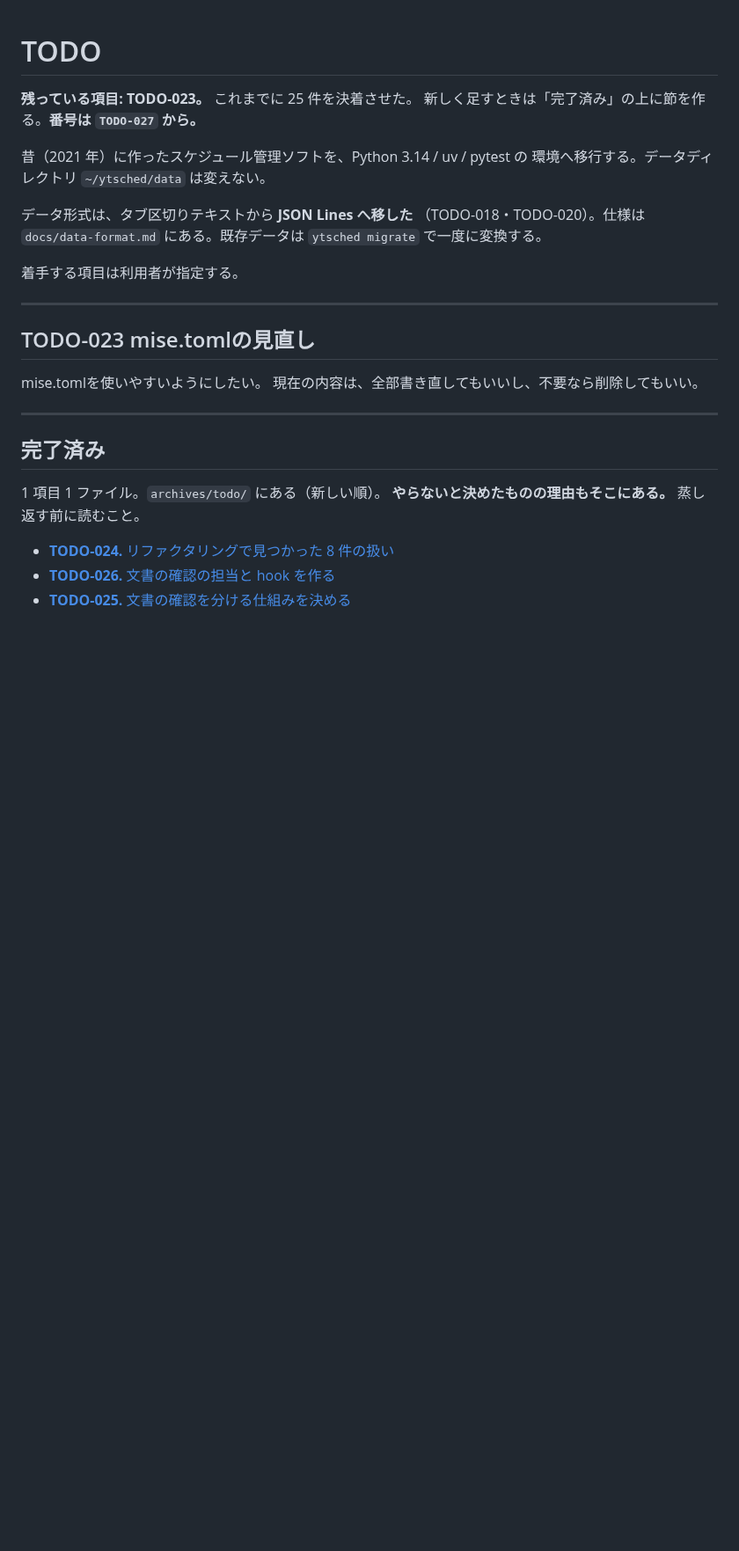
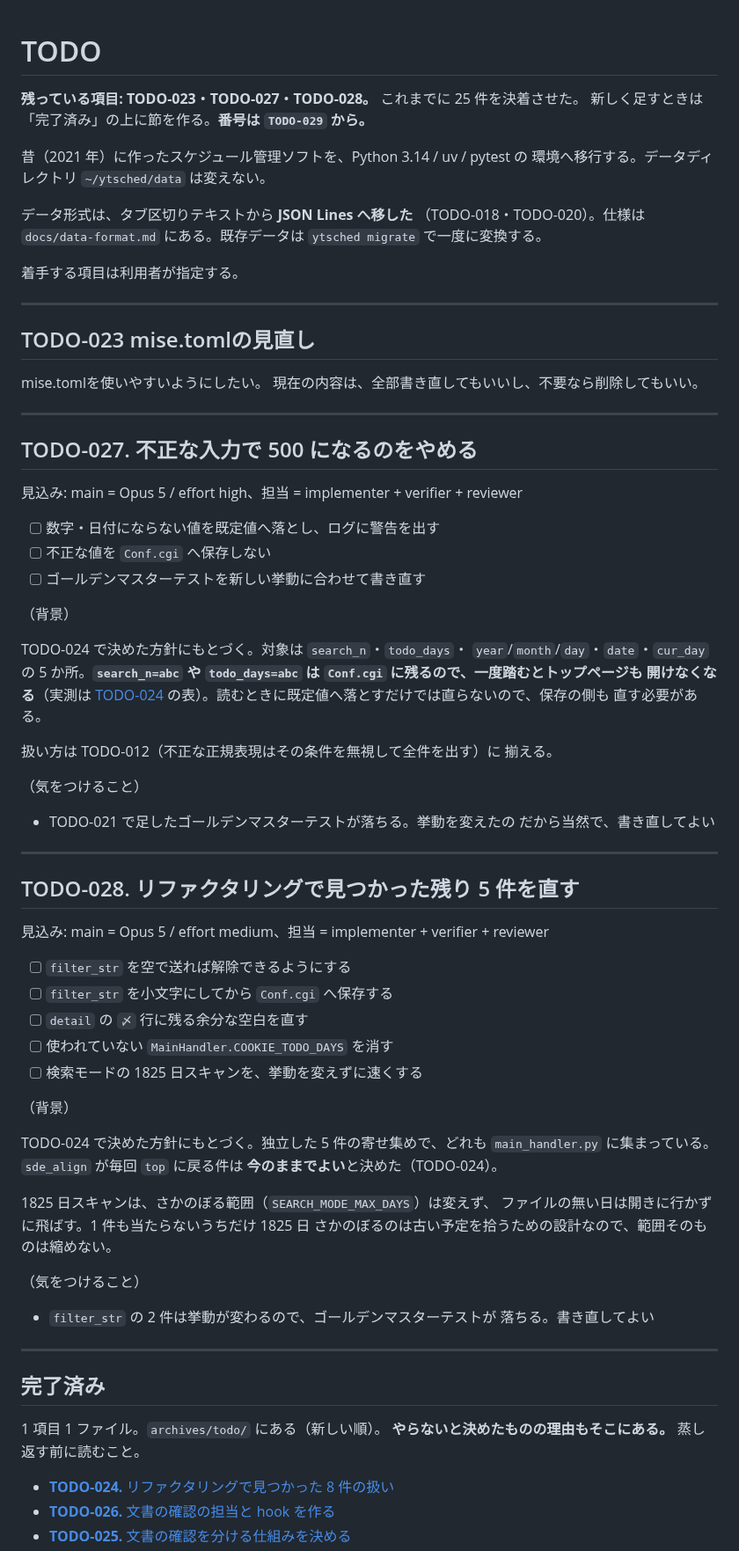
Before and after one commit to ytani01/ytsched, a Markdown page: TODO.md, the part around the change. Shown at 88% size. Drawn GitHub-style; blank space fills up the shorter version.

Commit message:
docs(todo): 8 件の直しを TODO-027・TODO-028 として立てる
TODO-024 で決めた方針を、2 つの項目に分ける。

- TODO-027 — 不正な入力で 500 になるのをやめる。5 か所すべての
  取り出し口と Conf.cgi の保存前の検査に及ぶ
- TODO-028 — filter_str の空解除・小文字保存、〆 の空白、
  COOKIE_TODO_DAYS 削除、1825 日スキャンの高速化

1 項目にまとめず分けたのは、どちらも挙動と分岐が変わって reviewer が
要るため。まとめると 1 回のレビューが厚くなりすぎる。

Co-Authored-By: Claude Opus 5 <noreply@anthropic.com>
Claude-Session: https://claude.ai/code/session_01GTfAx5Vm9L9yZNha9CU5yL

```diff
--- a/TODO.md
+++ b/TODO.md
@@ -1,8 +1,8 @@
 # TODO
 
-**残っている項目: TODO-023。**
+**残っている項目: TODO-023・TODO-027・TODO-028。**
 これまでに 25 件を決着させた。
-新しく足すときは「完了済み」の上に節を作る。**番号は `TODO-027` から。**
+新しく足すときは「完了済み」の上に節を作る。**番号は `TODO-029` から。**
 
 昔（2021 年）に作ったスケジュール管理ソフトを、Python 3.14 / uv / pytest の
 環境へ移行する。データディレクトリ `~/ytsched/data` は変えない。
@@ -20,6 +20,61 @@
 mise.tomlを使いやすいようにしたい。
 現在の内容は、全部書き直してもいいし、不要なら削除してもいい。
 
+
+---
+
+## TODO-027. 不正な入力で 500 になるのをやめる
+
+見込み: main = Opus 5 / effort high、担当 = implementer + verifier + reviewer
+
+- [ ] 数字・日付にならない値を既定値へ落とし、ログに警告を出す
+- [ ] 不正な値を `Conf.cgi` へ保存しない
+- [ ] ゴールデンマスターテストを新しい挙動に合わせて書き直す
+
+（背景）
+
+TODO-024 で決めた方針にもとづく。対象は `search_n`・`todo_days`・
+`year`/`month`/`day`・`date`・`cur_day` の 5 か所。**`search_n=abc` や
+`todo_days=abc` は `Conf.cgi` に残るので、一度踏むとトップページも
+開けなくなる**（実測は
+[TODO-024](archives/todo/TODO-024.%20リファクタリングで見つかった%208%20件の扱い.md)
+の表）。読むときに既定値へ落とすだけでは直らないので、保存の側も
+直す必要がある。
+
+扱い方は TODO-012（不正な正規表現はその条件を無視して全件を出す）に
+揃える。
+
+（気をつけること）
+
+- TODO-021 で足したゴールデンマスターテストが落ちる。挙動を変えたの
+  だから当然で、書き直してよい
+
+---
+
+## TODO-028. リファクタリングで見つかった残り 5 件を直す
+
+見込み: main = Opus 5 / effort medium、担当 = implementer + verifier + reviewer
+
+- [ ] `filter_str` を空で送れば解除できるようにする
+- [ ] `filter_str` を小文字にしてから `Conf.cgi` へ保存する
+- [ ] `detail` の `〆` 行に残る余分な空白を直す
+- [ ] 使われていない `MainHandler.COOKIE_TODO_DAYS` を消す
+- [ ] 検索モードの 1825 日スキャンを、挙動を変えずに速くする
+
+（背景）
+
+TODO-024 で決めた方針にもとづく。独立した 5 件の寄せ集めで、どれも
+`main_handler.py` に集まっている。`sde_align` が毎回 `top` に戻る件は
+**今のままでよい**と決めた（TODO-024）。
+
+1825 日スキャンは、さかのぼる範囲（`SEARCH_MODE_MAX_DAYS`）は変えず、
+ファイルの無い日は開きに行かずに飛ばす。1 件も当たらないうちだけ 1825 日
+さかのぼるのは古い予定を拾うための設計なので、範囲そのものは縮めない。
+
+（気をつけること）
+
+- `filter_str` の 2 件は挙動が変わるので、ゴールデンマスターテストが
+  落ちる。書き直してよい
 
 ---
 
```
